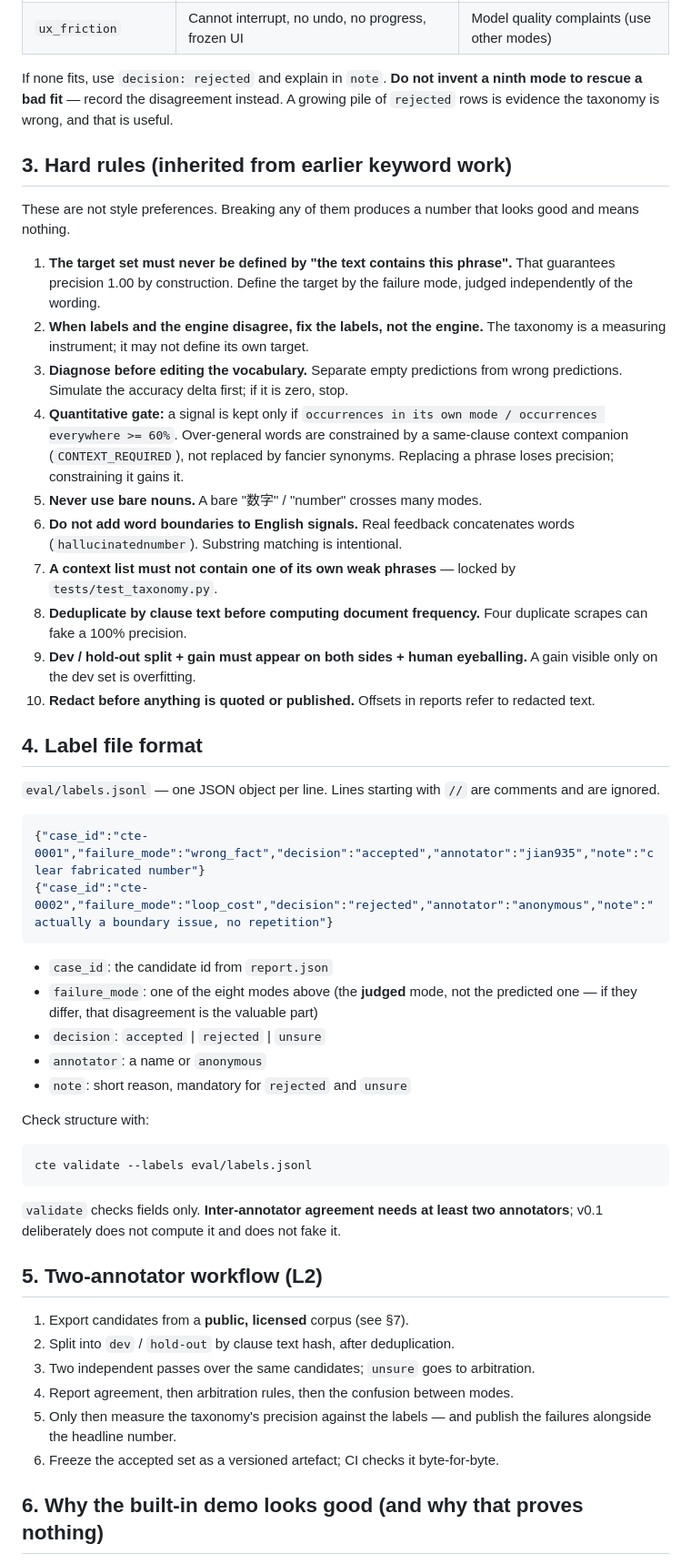
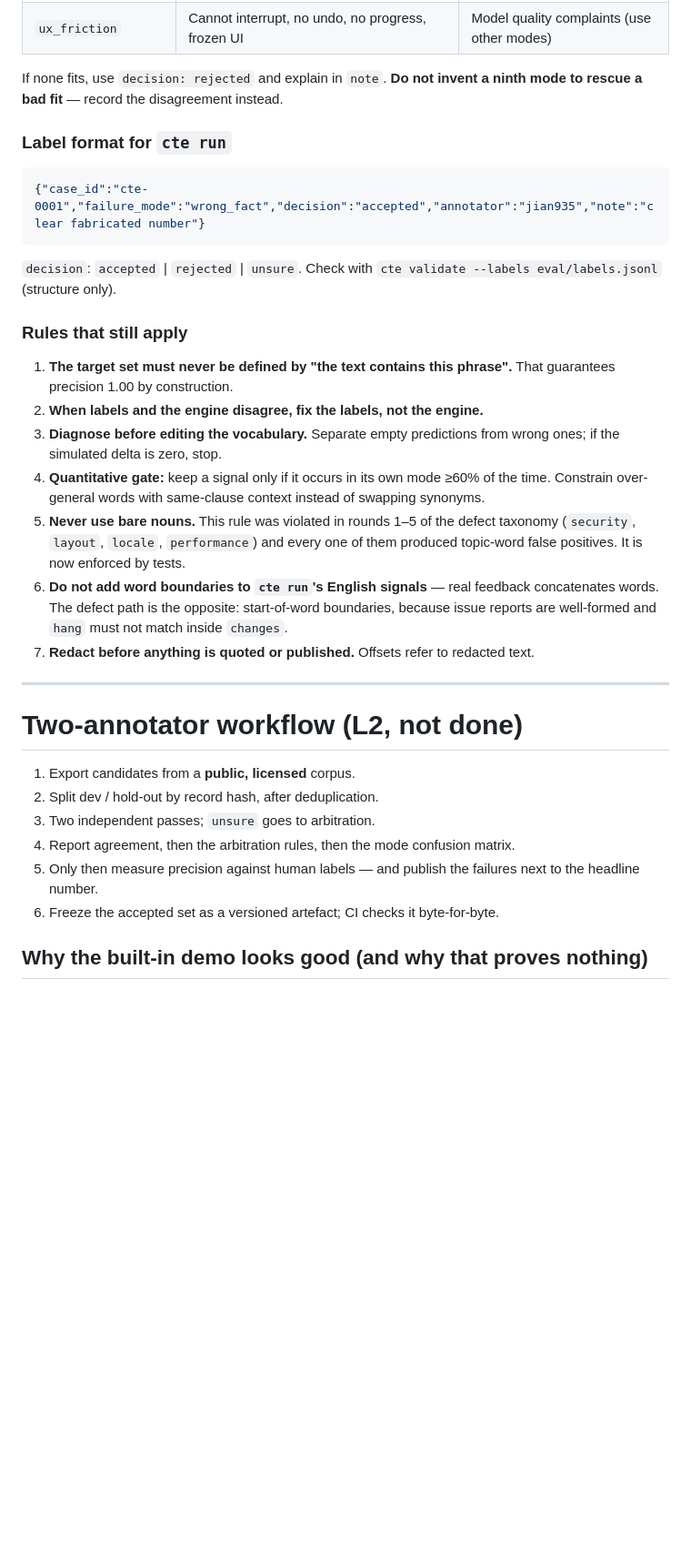
Before and after one commit to jian935/complaint-to-eval, a Markdown page: eval/ANNOTATION_GUIDE.md, the part around one of its changes. Shown at 91% size. Drawn GitHub-style; blank space fills up the shorter version.

````diff
--- a/eval/ANNOTATION_GUIDE.md
+++ b/eval/ANNOTATION_GUIDE.md
@@ -28,73 +136,47 @@ works on the quote in `findings[].evidence.quote`, which is **redacted text**.
 | `ux_friction` | Cannot interrupt, no undo, no progress, frozen UI | Model quality complaints (use other modes) |
 
 If none fits, use `decision: rejected` and explain in `note`. **Do not invent a
-ninth mode to rescue a bad fit** — record the disagreement instead. A growing
-pile of `rejected` rows is evidence the taxonomy is wrong, and that is useful.
+ninth mode to rescue a bad fit** — record the disagreement instead.
 
-## 3. Hard rules (inherited from earlier keyword work)
-
-These are not style preferences. Breaking any of them produces a number that
-looks good and means nothing.
-
-1. **The target set must never be defined by "the text contains this phrase".**
-   That guarantees precision 1.00 by construction. Define the target by the
-   failure mode, judged independently of the wording.
-2. **When labels and the engine disagree, fix the labels, not the engine.**
-   The taxonomy is a measuring instrument; it may not define its own target.
-3. **Diagnose before editing the vocabulary.** Separate empty predictions from
-   wrong predictions. Simulate the accuracy delta first; if it is zero, stop.
-4. **Quantitative gate:** a signal is kept only if `occurrences in its own mode /
-   occurrences everywhere >= 60%`. Over-general words are constrained by a
-   same-clause context companion (`CONTEXT_REQUIRED`), not replaced by fancier
-   synonyms. Replacing a phrase loses precision; constraining it gains it.
-5. **Never use bare nouns.** A bare "数字" / "number" crosses many modes.
-6. **Do not add word boundaries to English signals.** Real feedback concatenates
-   words (`hallucinatednumber`). Substring matching is intentional.
-7. **A context list must not contain one of its own weak phrases** — locked by
-   `tests/test_taxonomy.py`.
-8. **Deduplicate by clause text before computing document frequency.** Four
-   duplicate scrapes can fake a 100% precision.
-9. **Dev / hold-out split + gain must appear on both sides + human eyeballing.**
-   A gain visible only on the dev set is overfitting.
-10. **Redact before anything is quoted or published.** Offsets in reports refer
-    to redacted text.
-
-## 4. Label file format
-
-`eval/labels.jsonl` — one JSON object per line. Lines starting with `//` are
-comments and are ignored.
+### Label format for `cte run`
 
 ```json
 {"case_id":"cte-0001","failure_mode":"wrong_fact","decision":"accepted","annotator":"jian935","note":"clear fabricated number"}
-{"case_id":"cte-0002","failure_mode":"loop_cost","decision":"rejected","annotator":"anonymous","note":"actually a boundary issue, no repetition"}
 ```
 
-- `case_id`: the candidate id from `report.json`
-- `failure_mode`: one of the eight modes above (the **judged** mode, not the
-  predicted one — if they differ, that disagreement is the valuable part)
-- `decision`: `accepted` | `rejected` | `unsure`
-- `annotator`: a name or `anonymous`
-- `note`: short reason, mandatory for `rejected` and `unsure`
+`decision`: `accepted` | `rejected` | `unsure`. Check with
+`cte validate --labels eval/labels.jsonl` (structure only).
 
-Check structure with:
+### Rules that still apply
 
-```bash
-cte validate --labels eval/labels.jsonl
-```
+1. **The target set must never be defined by "the text contains this phrase".** That
+   guarantees precision 1.00 by construction.
+2. **When labels and the engine disagree, fix the labels, not the engine.**
+3. **Diagnose before editing the vocabulary.** Separate empty predictions from wrong
+   ones; if the simulated delta is zero, stop.
+4. **Quantitative gate:** keep a signal only if it occurs in its own mode ≥60% of the
+   time. Constrain over-general words with same-clause context instead of swapping
+   synonyms.
+5. **Never use bare nouns.** This rule was violated in rounds 1–5 of the defect
+   taxonomy (`security`, `layout`, `locale`, `performance`) and every one of them
+   produced topic-word false positives. It is now enforced by tests.
+6. **Do not add word boundaries to `cte run`'s English signals** — real feedback
+   concatenates words. The defect path is the opposite: start-of-word boundaries,
+   because issue reports are well-formed and `hang` must not match inside `changes`.
+7. **Redact before anything is quoted or published.** Offsets refer to redacted text.
 
-`validate` checks fields only. **Inter-annotator agreement needs at least two
-annotators**; v0.1 deliberately does not compute it and does not fake it.
+---
 
-## 5. Two-annotator workflow (L2)
+# Two-annotator workflow (L2, not done)
 
-1. Export candidates from a **public, licensed** corpus (see §7).
-2. Split into `dev` / `hold-out` by clause text hash, after deduplication.
-3. Two independent passes over the same candidates; `unsure` goes to arbitration.
-4. Report agreement, then arbitration rules, then the confusion between modes.
-5. Only then measure the taxonomy's precision against the labels — and publish
-   the failures alongside the headline number.
+1. Export candidates from a **public, licensed** corpus.
+2. Split dev / hold-out by record hash, after deduplication.
+3. Two independent passes; `unsure` goes to arbitration.
+4. Report agreement, then the arbitration rules, then the mode confusion matrix.
+5. Only then measure precision against human labels — and publish the failures next
+   to the headline number.
 6. Freeze the accepted set as a versioned artefact; CI checks it byte-for-byte.
 
-## 6. Why the built-in demo looks good (and why that proves nothing)
+## Why the built-in demo looks good (and why that proves nothing)
 
 `complaint_to_eval/demo.jsonl` was **written by the author to contain the exact
````
Also changed, not shown: other parts of eval/ANNOTATION_GUIDE.md (+124 -33 lines), README.md (+5 -5 lines), README.zh-CN.md (+4 -5 lines), assets/demo.gif, 2 other files.
